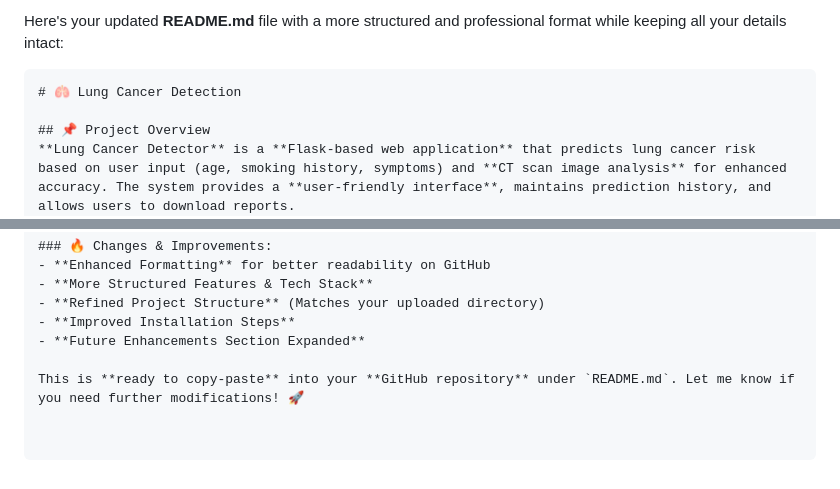
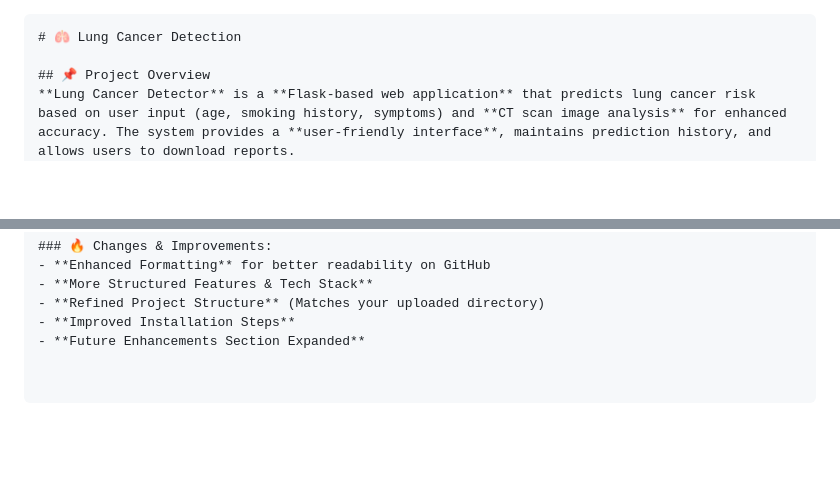
Before and after one commit to vansh070605/LUNG-CANCER-DETECTOR, a Markdown page: README.md, 2 parts joined by grey strips. GitHub-like rendering; blank space fills up the shorter version.

````diff
--- a/README.md
+++ b/README.md
@@ -1,5 +1,3 @@
-Here's your updated **README.md** file with a more structured and professional format while keeping all your details intact:
-
 ```markdown
 # 🫁 Lung Cancer Detection
 
@@ -128,5 +126,3 @@ This project is licensed under the **MIT License**.
 - **Refined Project Structure** (Matches your uploaded directory)
 - **Improved Installation Steps**
 - **Future Enhancements Section Expanded**
-
-This is **ready to copy-paste** into your **GitHub repository** under `README.md`. Let me know if you need further modifications! 🚀
````
